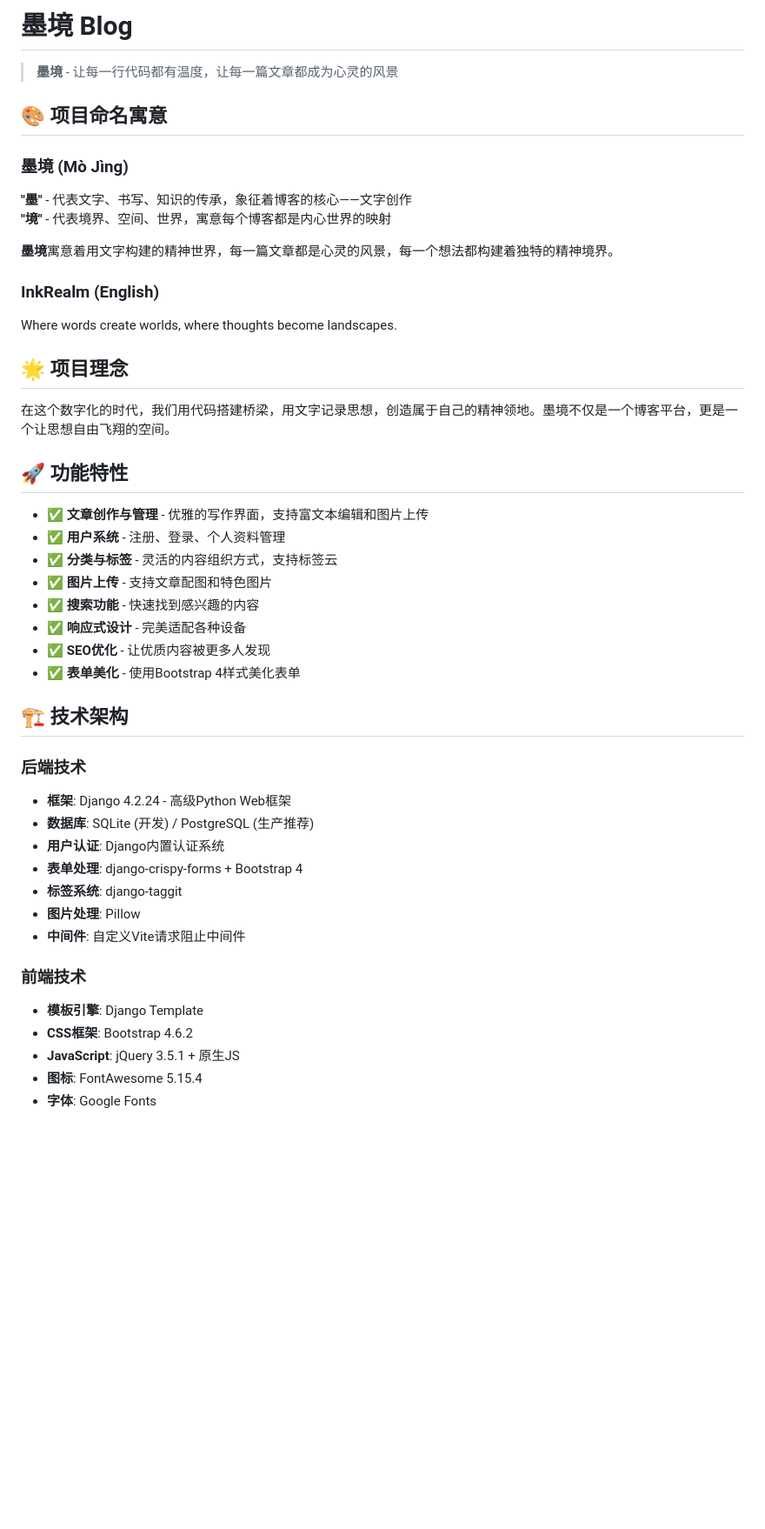
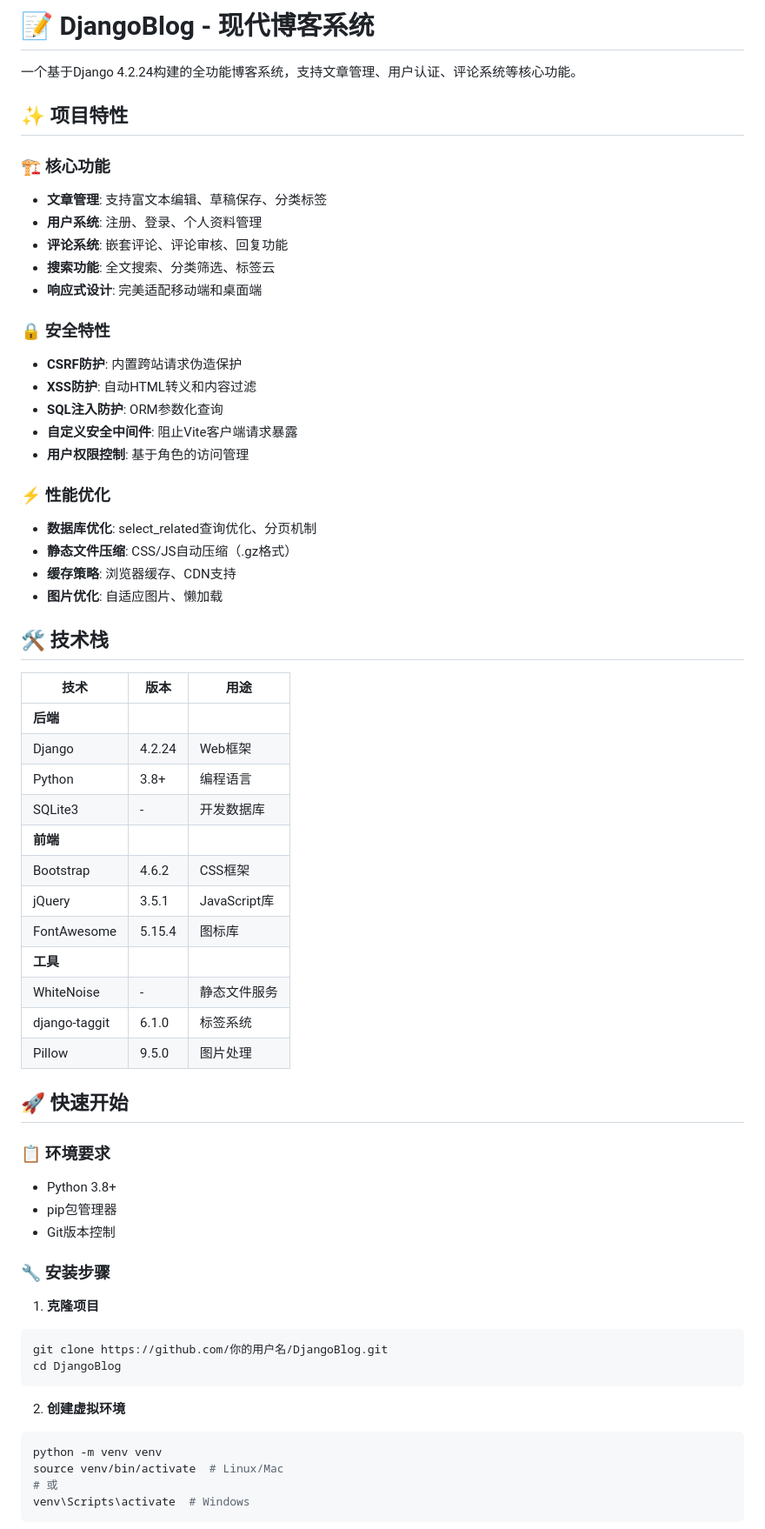
Before and after one commit to lxfff666/DjangoBlog, a Markdown page: README.md, the part around the change printed below. Shown: that part at 87% size. GitHub-like rendering; blank space fills up the shorter version.

Commit message:
Update README.md with comprehensive project documentation

````diff
--- a/README.md
+++ b/README.md
@@ -1,48 +1,66 @@
-# 墨境 Blog
+# 📝 DjangoBlog - 现代博客系统
 
-> **墨境** - 让每一行代码都有温度，让每一篇文章都成为心灵的风景
+一个基于Django 4.2.24构建的全功能博客系统，支持文章管理、用户认证、评论系统等核心功能。
 
-## 🎨 项目命名寓意
+## ✨ 项目特性
 
-### 墨境 (Mò Jìng)
-**"墨"** - 代表文字、书写、知识的传承，象征着博客的核心——文字创作
-**"境"** - 代表境界、空间、世界，寓意每个博客都是内心世界的映射
+### 🏗️ 核心功能
+- **文章管理**: 支持富文本编辑、草稿保存、分类标签
+- **用户系统**: 注册、登录、个人资料管理
+- **评论系统**: 嵌套评论、评论审核、回复功能
+- **搜索功能**: 全文搜索、分类筛选、标签云
+- **响应式设计**: 完美适配移动端和桌面端
 
-**墨境**寓意着用文字构建的精神世界，每一篇文章都是心灵的风景，每一个想法都构建着独特的精神境界。
+### 🔒 安全特性
+- **CSRF防护**: 内置跨站请求伪造保护
+- **XSS防护**: 自动HTML转义和内容过滤
+- **SQL注入防护**: ORM参数化查询
+- **自定义安全中间件**: 阻止Vite客户端请求暴露
+- **用户权限控制**: 基于角色的访问管理
 
-### InkRealm (English)
-Where words create worlds, where thoughts become landscapes.
+### ⚡ 性能优化
+- **数据库优化**: select_related查询优化、分页机制
+- **静态文件压缩**: CSS/JS自动压缩（.gz格式）
+- **缓存策略**: 浏览器缓存、CDN支持
+- **图片优化**: 自适应图片、懒加载
 
-## 🌟 项目理念
+## 🛠️ 技术栈
 
-在这个数字化的时代，我们用代码搭建桥梁，用文字记录思想，创造属于自己的精神领地。墨境不仅是一个博客平台，更是一个让思想自由飞翔的空间。
+| 技术 | 版本 | 用途 |
+|-----|------|------|
+| **后端** |
+| Django | 4.2.24 | Web框架 |
+| Python | 3.8+ | 编程语言 |
+| SQLite3 | - | 开发数据库 |
+| **前端** |
+| Bootstrap | 4.6.2 | CSS框架 |
+| jQuery | 3.5.1 | JavaScript库 |
+| FontAwesome | 5.15.4 | 图标库 |
+| **工具** |
+| WhiteNoise | - | 静态文件服务 |
+| django-taggit | 6.1.0 | 标签系统 |
+| Pillow | 9.5.0 | 图片处理 |
 
-## 🚀 功能特性
+## 🚀 快速开始
 
-- ✅ **文章创作与管理** - 优雅的写作界面，支持富文本编辑和图片上传
-- ✅ **用户系统** - 注册、登录、个人资料管理
-- ✅ **分类与标签** - 灵活的内容组织方式，支持标签云
-- ✅ **图片上传** - 支持文章配图和特色图片
-- ✅ **搜索功能** - 快速找到感兴趣的内容
-- ✅ **响应式设计** - 完美适配各种设备
-- ✅ **SEO优化** - 让优质内容被更多人发现
-- ✅ **表单美化** - 使用Bootstrap 4样式美化表单
+### 📋 环境要求
+- Python 3.8+
+- pip包管理器
+- Git版本控制
 
-## 🏗️ 技术架构
+### 🔧 安装步骤
 
-### 后端技术
-- **框架**: Django 4.2.24 - 高级Python Web框架
-- **数据库**: SQLite (开发) / PostgreSQL (生产推荐)
-- **用户认证**: Django内置认证系统
-- **表单处理**: django-crispy-forms + Bootstrap 4
-- **标签系统**: django-taggit
-- **图片处理**: Pillow
-- **中间件**: 自定义Vite请求阻止中间件
+1. **克隆项目**
+```bash
+git clone https://github.com/你的用户名/DjangoBlog.git
+cd DjangoBlog
+```
 
-### 前端技术
-- **模板引擎**: Django Template
-- **CSS框架**: Bootstrap 4.6.2
-- **JavaScript**: jQuery 3.5.1 + 原生JS
-- **图标**: FontAwesome 5.15.4
-- **字体**: Google Fonts
+2. **创建虚拟环境**
+```bash
+python -m venv venv
+source venv/bin/activate  # Linux/Mac
+# 或
+venv\Scripts\activate  # Windows
+```
 
````
Also changed, not shown: other parts of README.md (+135 -176 lines).
